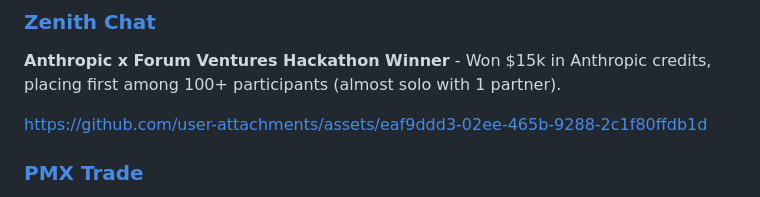
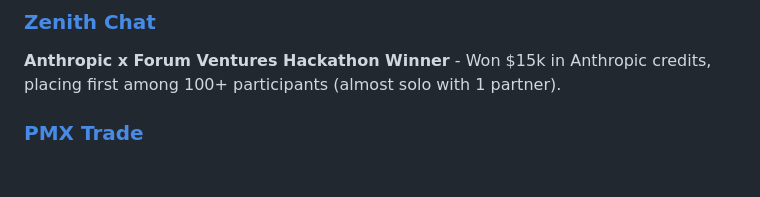
Before and after one commit to affaan-m/affaan-m, a Markdown page: README.md, the part around one of its changes. Rendered like a GitHub page; blank space fills up the shorter version.

```diff
--- a/README.md
+++ b/README.md
@@ -11,8 +11,6 @@
 ### [Zenith Chat](https://zenith.chat)
 **Anthropic x Forum Ventures Hackathon Winner** - Won $15k in Anthropic credits, placing first among 100+ participants (almost solo with 1 partner).
 
-https://github.com/user-attachments/assets/eaf9ddd3-02ee-465b-9288-2c1f80ffdb1d
-
 ### [PMX Trade](https://pmx.trade)
 **Founding Engineer / Product Lead** - Currently building next-generation trading infrastructure.
 
```
Also changed, not shown: other parts of README.md (+3 -1 lines).
